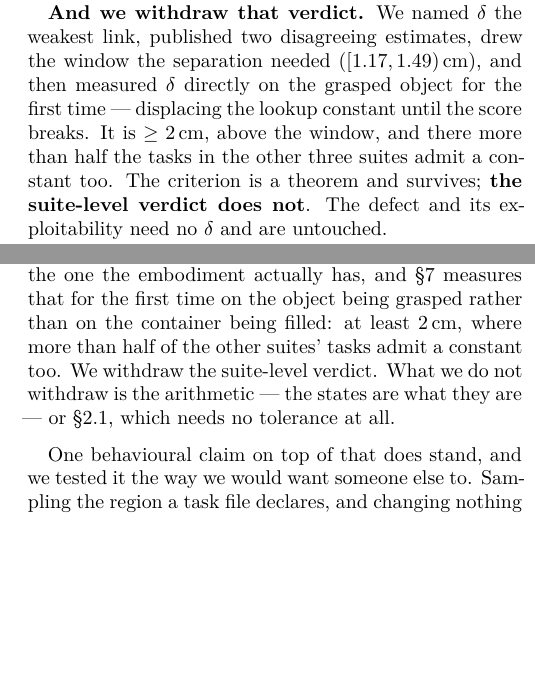
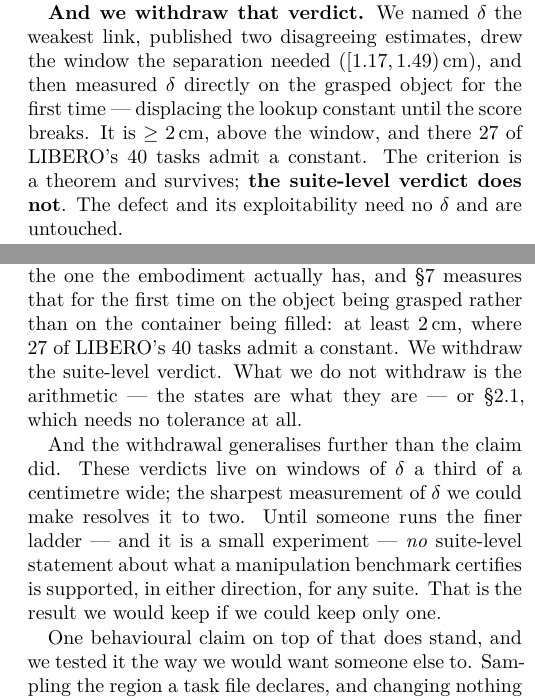
Before and after one commit to AvnehSBhatia/MicroVLA, a LaTeX paper (paper/submission/paper2.tex): two parts of the columns of pages 1 and 22 of 25, joined at a grey line, cut so that both start at the same text, the shorter picture padded with empty space. Compiled offline with pdfLaTeX.

Commit message:
paper: the coarseness result reaches the abstract and the conclusion
It is the most transferable thing here, so it should not live in section 7
alone: verdicts of this kind turn on ~0.3cm windows of delta and the sharpest
measurement resolves 2cm, so what a manipulation benchmark certifies is
unbounded from below for every suite — including the ones we cleared.

Co-Authored-By: Claude Opus 5 <noreply@anthropic.com>

```diff
--- a/paper/submission/paper2.tex
+++ b/paper/submission/paper2.tex
@@ -58,7 +58,7 @@ elsewhere.
 published two disagreeing estimates, drew the window the separation needed
 ($[1.17, 1.49)$\,cm), and then measured $\delta$ directly on the grasped
 object for the first time --- displacing the lookup constant until the score
-breaks. It is $\geq 2$\,cm, above the window, and there more than half the
-tasks in the other three suites admit a constant too. The criterion is a
-theorem and survives; \textbf{the suite-level verdict does not}. The defect
-and its exploitability need no $\delta$ and are untouched.
+breaks. It is $\geq 2$\,cm, above the window, and there $27$ of LIBERO's $40$
+tasks admit a constant. The criterion is a theorem and survives;
+\textbf{the suite-level verdict does not}. The defect and its exploitability
+need no $\delta$ and are untouched.
@@ -2121,10 +2128,18 @@ that object, on all ten tasks, to a radius of at most $1.4$\,cm.
 \emph{Whether that binds} is a separate question and we answer it against
 ourselves. The tolerance it has to beat is the one the embodiment actually has,
 and \S\ref{sec:e2} measures that for the first time on the object being
-grasped rather than on the container being filled: at least $2$\,cm, where
-more than half of the other suites' tasks admit a constant too. We withdraw the
-suite-level verdict. What we do not withdraw is the arithmetic --- the states
-are what they are --- or \S\ref{sec:e1}, which needs no tolerance at all.
+grasped rather than on the container being filled: at least $2$\,cm, where $27$
+of LIBERO's $40$ tasks admit a constant. We withdraw the suite-level verdict.
+What we do not withdraw is the arithmetic --- the states are what they are ---
+or \S\ref{sec:e1}, which needs no tolerance at all.
+
+And the withdrawal generalises further than the claim did. These verdicts live
+on windows of $\delta$ a third of a centimetre wide; the sharpest measurement
+of $\delta$ we could make resolves it to two. Until someone runs the finer
+ladder --- and it is a small experiment --- \emph{no} suite-level statement
+about what a manipulation benchmark certifies is supported, in either
+direction, for any suite. That is the result we would keep if we could keep
+only one.
 
 One behavioural claim on top of that does stand, and we tested it the way we
 would want someone else to. Sampling the region a task file declares, and
```
Also changed, not shown: paper/submission/paper2.pdf, paper/submission/paper2.tex (7 more changed lines), 2 other files.
